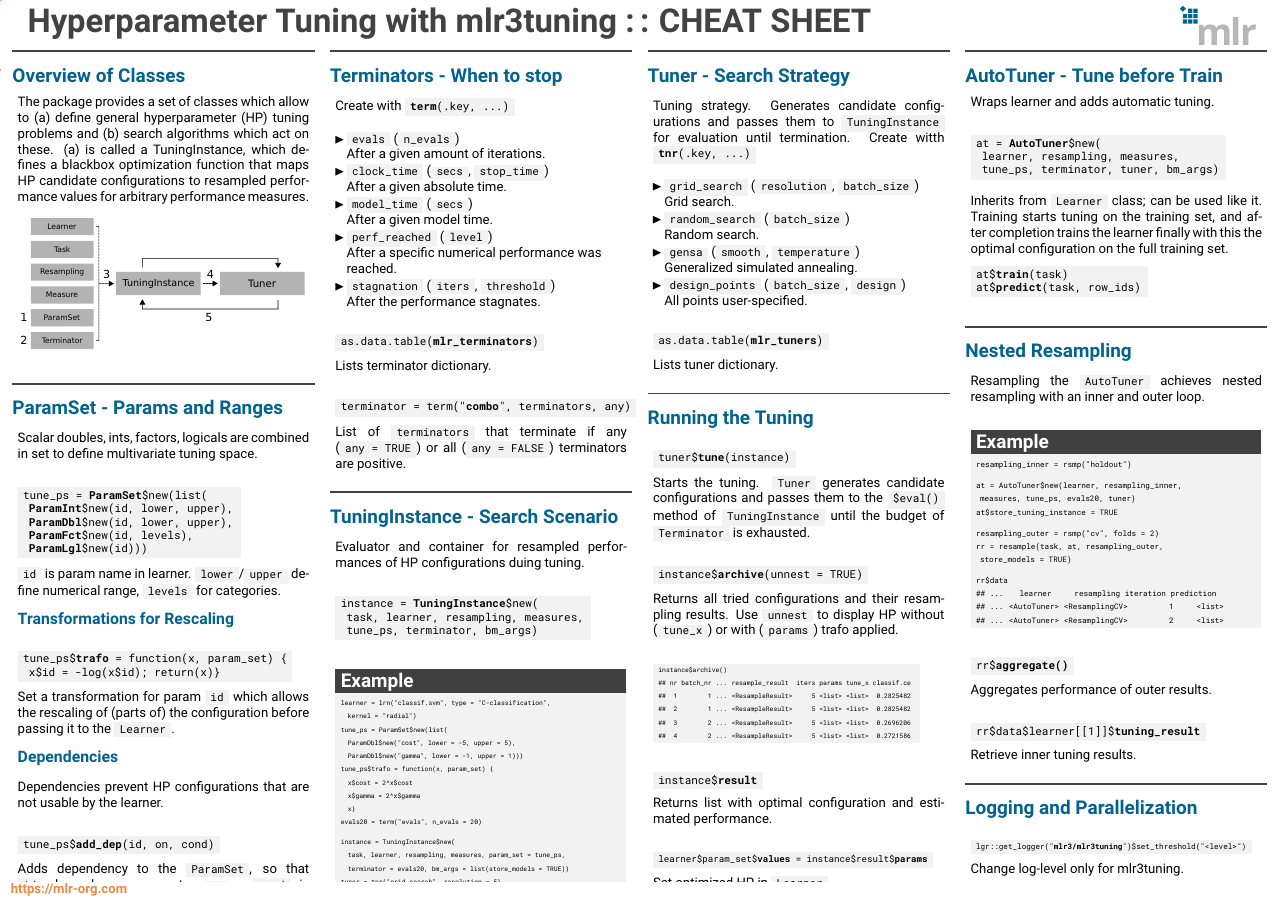
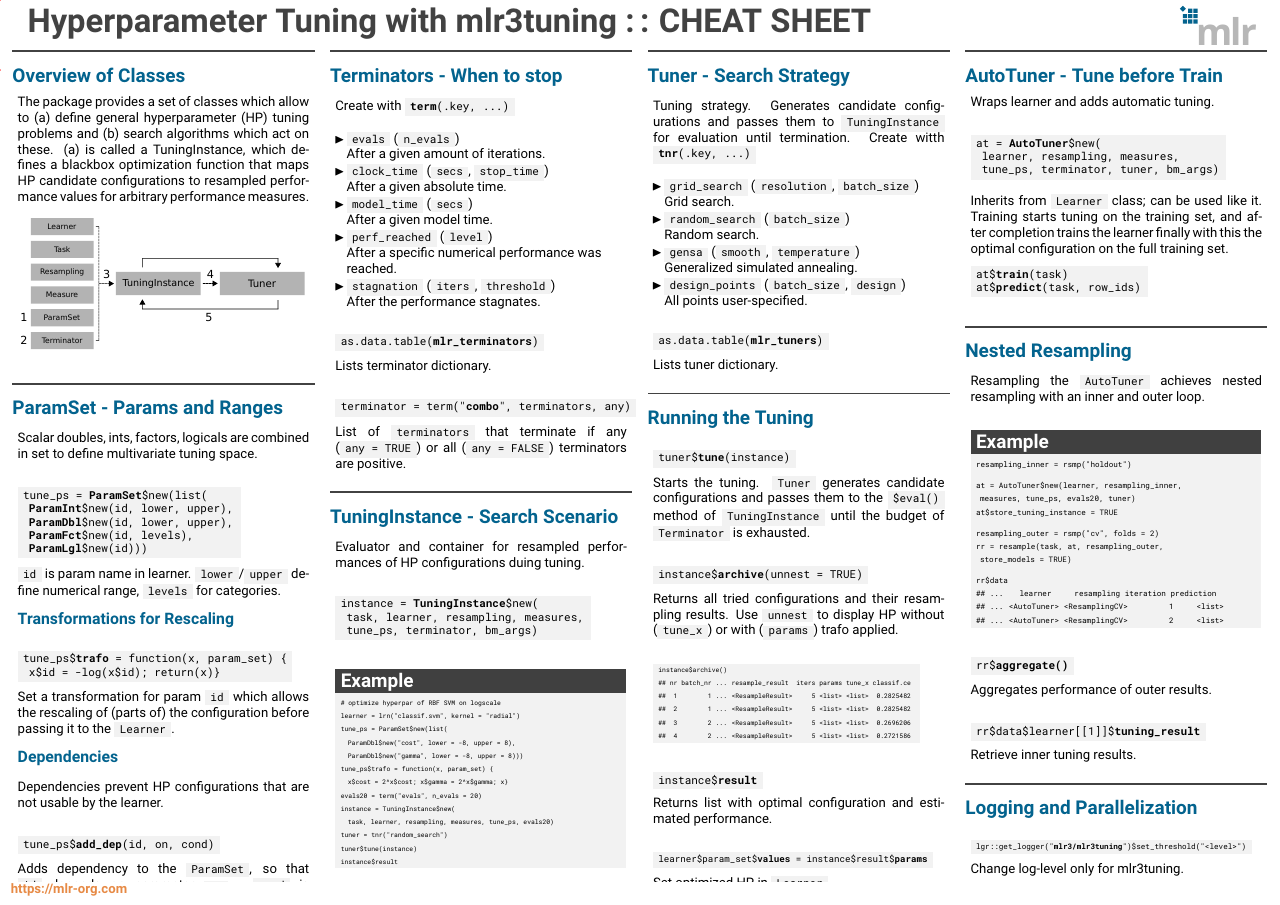
Before and after one commit to mlr-org/mlr3cheatsheets, a LaTeX poster (mlr3tuning/mlr3tuningcheatsheet.tex): the whole page. Compiled offline with pdfLaTeX.

Commit message:
tune sheet

```diff
--- a/mlr3tuning/mlr3tuningcheatsheet.tex
+++ b/mlr3tuning/mlr3tuningcheatsheet.tex
@@ -179,24 +179,17 @@
 							\vspace{1em}
 							\begin{codeboxexample}
 								{\tiny
-									learner = lrn("classif.svm", type = "C-classification",\\
-									\hspace*{1ex} kernel = "radial")\\
+                                    \# optimize hyperpar of RBF SVM on logscale\\
+									learner = lrn("classif.svm", kernel = "radial")\\
 									tune\_ps = ParamSet\$new(list(\\
-									\hspace*{1ex} ParamDbl\$new("cost", lower = -5, upper = 5),\\
-									\hspace*{1ex} ParamDbl\$new("gamma", lower = -1, upper = 1)))\\
+									\hspace*{1ex} ParamDbl\$new("cost", lower = -8, upper = 8),\\
+									\hspace*{1ex} ParamDbl\$new("gamma", lower = -8, upper = 8)))\\
 									tune\_ps\$trafo = function(x, param\_set) \{\\
-									\hspace*{1ex} x\$cost = 2\textasciicircum x\$cost\\
-									\hspace*{1ex} x\$gamma = 2\textasciicircum x\$gamma\\
-									\hspace*{1ex} x\}\\
-									evals20 = term("evals", n\_evals = 20)
-									\vspace{1em}
-									\\
+									\hspace*{1ex} x\$cost = 2\textasciicircum x\$cost; x\$gamma = 2\textasciicircum x\$gamma; x\}\\
+									evals20 = term("evals", n\_evals = 20)\\
 									instance = TuningInstance\$new(\\
-									\hspace*{1ex} task, learner, resampling, measures, param\_set = tune\_ps,\\
-									\hspace*{1ex} terminator = evals20, bm\_args = list(store\_models = TRUE))\\
-									tuner = tnr("grid\_search", resolution = 5)
-									\vspace{1em}
-									\\
+									\hspace*{1ex} task, learner, resampling, measures, tune\_ps, evals20)\\
+									tuner = tnr("random\_search")\\
 									tuner\$tune(instance)\\
 									instance\$result}
 							\end{codeboxexample}
```
